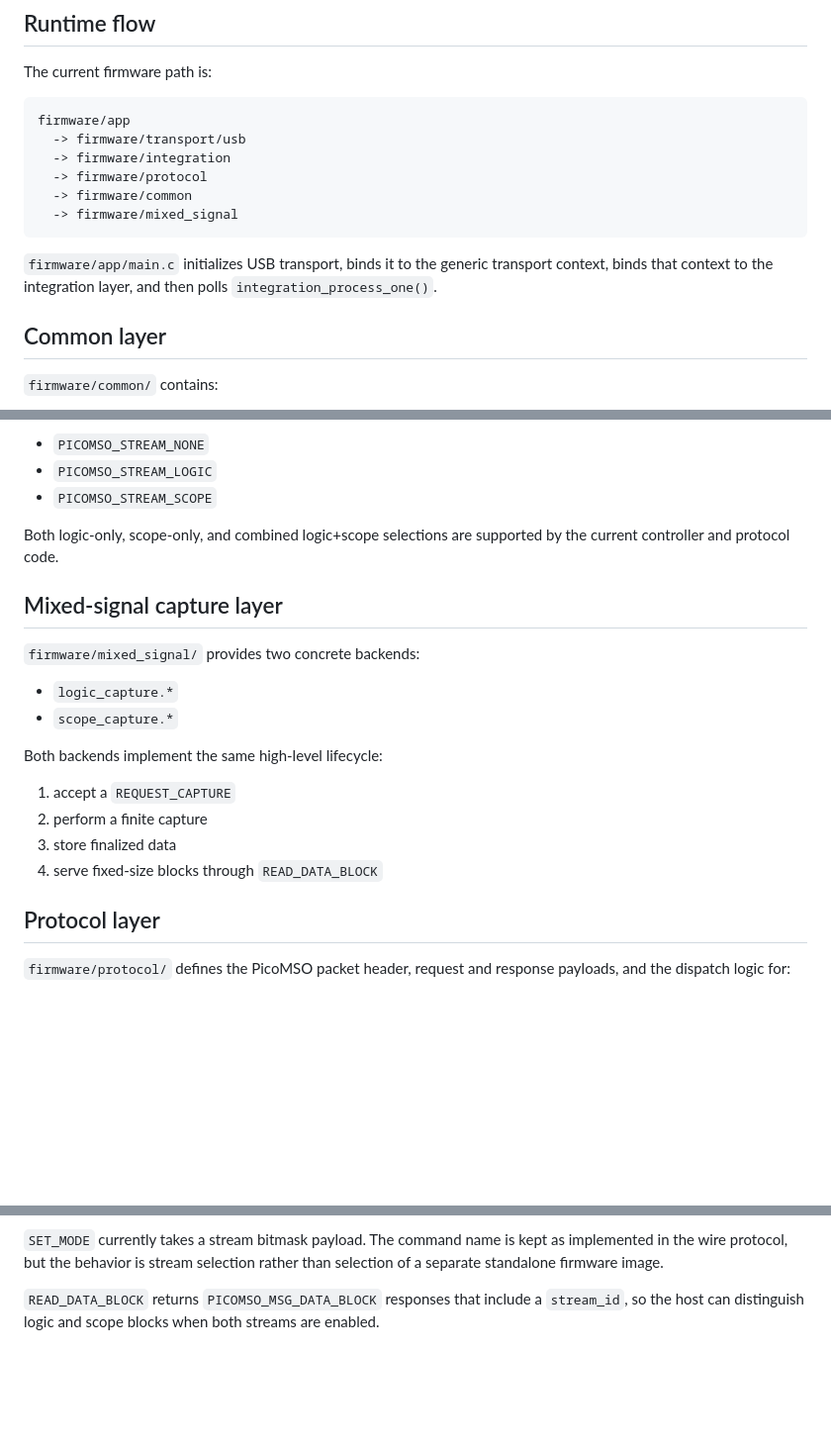
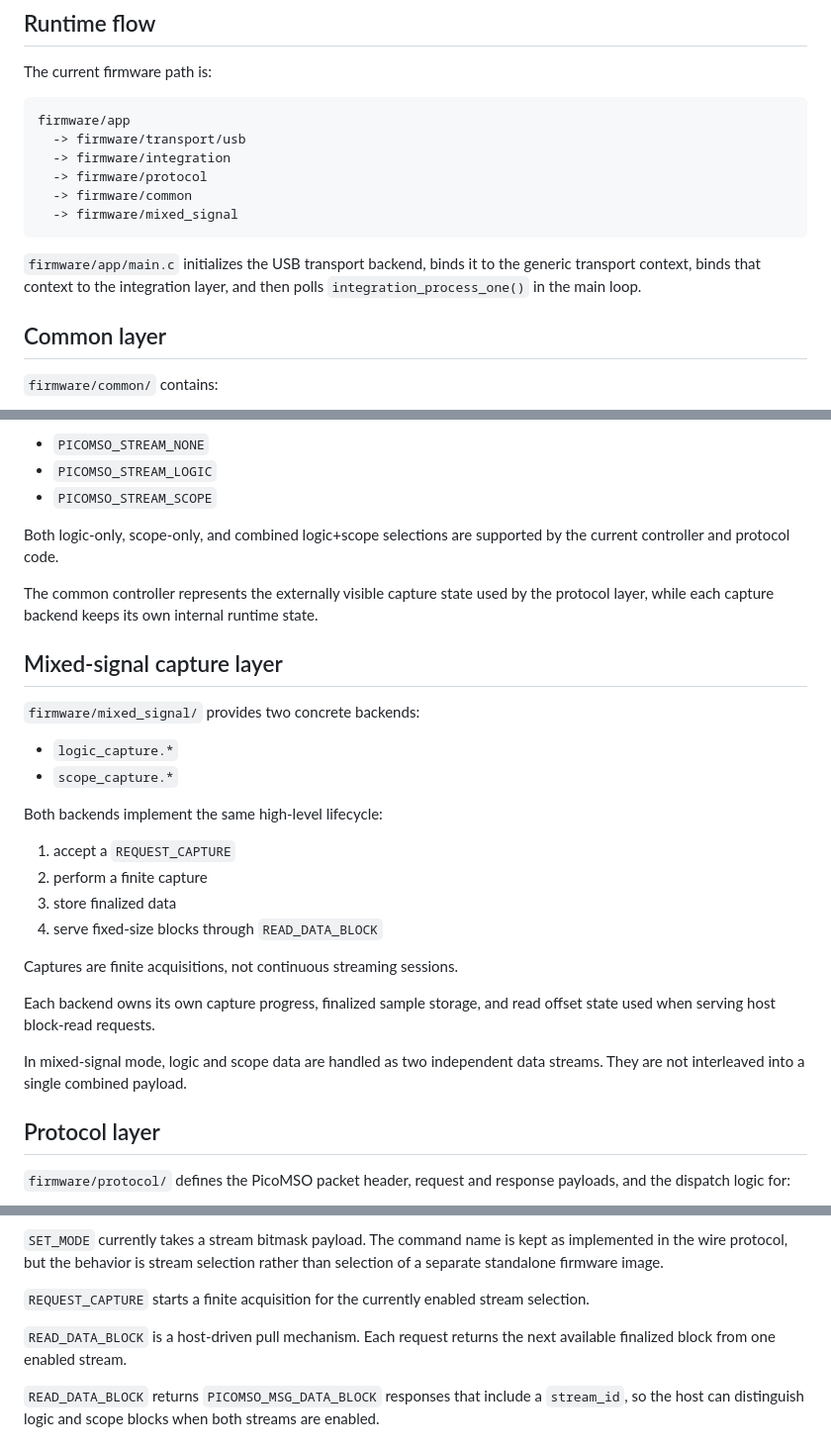
Before and after one commit to dgatf/PicoMSO, a Markdown page: docs/architecture.md, 3 parts joined by grey strips. Shown: that part at 99% size. Drawn GitHub-style; blank space fills up the shorter version.

````diff
--- a/docs/architecture.md
+++ b/docs/architecture.md
@@ -26,9 +26,9 @@ firmware/app
   -> firmware/mixed_signal
 ```
 
-`firmware/app/main.c` initializes USB transport, binds it to the generic
-transport context, binds that context to the integration layer, and then polls
-`integration_process_one()`.
+`firmware/app/main.c` initializes the USB transport backend, binds it to the
+generic transport context, binds that context to the integration layer, and then
+polls `integration_process_one()` in the main loop.
 
 ## Common layer
 
@@ -52,6 +52,9 @@ The stream bitmask values are:
 Both logic-only, scope-only, and combined logic+scope selections are supported
 by the current controller and protocol code.
 
+The common controller represents the externally visible capture state used by the
+protocol layer, while each capture backend keeps its own internal runtime state.
+
 ## Mixed-signal capture layer
 
 `firmware/mixed_signal/` provides two concrete backends:
@@ -65,6 +68,14 @@ Both backends implement the same high-level lifecycle:
 2. perform a finite capture
 3. store finalized data
 4. serve fixed-size blocks through `READ_DATA_BLOCK`
+
+Captures are finite acquisitions, not continuous streaming sessions.
+
+Each backend owns its own capture progress, finalized sample storage, and read
+offset state used when serving host block-read requests.
+
+In mixed-signal mode, logic and scope data are handled as two independent data
+streams. They are not interleaved into a single combined payload.
 
 ## Protocol layer
 
@@ -81,6 +92,12 @@ payloads, and the dispatch logic for:
 `SET_MODE` currently takes a stream bitmask payload. The command name is kept as
 implemented in the wire protocol, but the behavior is stream selection rather
 than selection of a separate standalone firmware image.
+
+`REQUEST_CAPTURE` starts a finite acquisition for the currently enabled stream
+selection.
+
+`READ_DATA_BLOCK` is a host-driven pull mechanism. Each request returns the next
+available finalized block from one enabled stream.
 
 `READ_DATA_BLOCK` returns `PICOMSO_MSG_DATA_BLOCK` responses that include a
 `stream_id`, so the host can distinguish logic and scope blocks when both
````
Also changed, not shown: README.md (+27 -31 lines), docs/images/picomso-pulseview.png (added).
